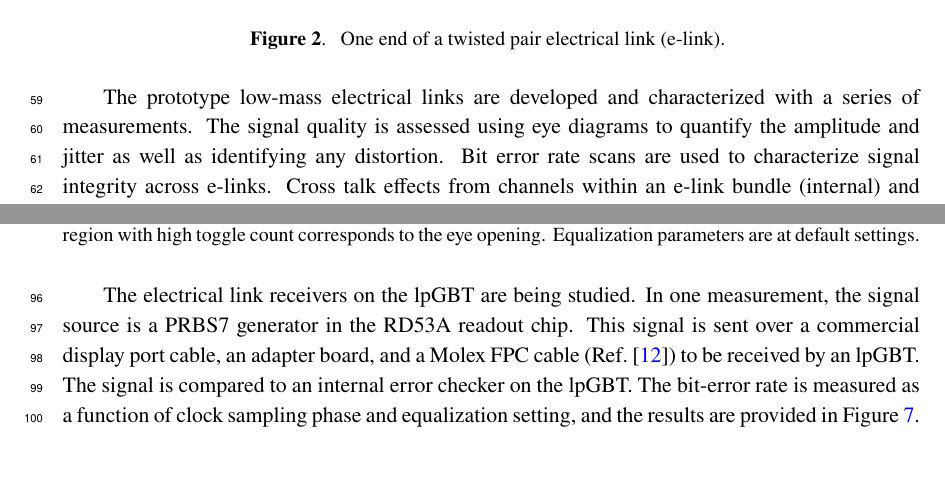
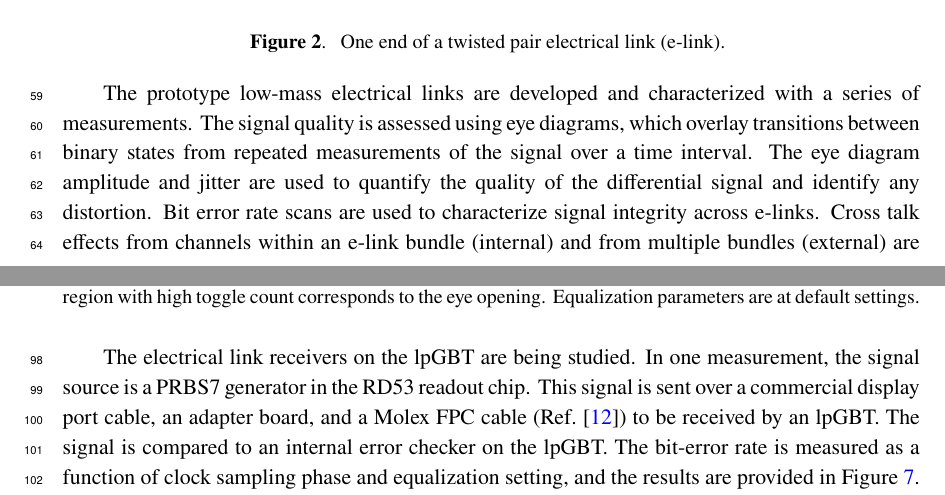
Before and after one commit to caleb-james-smith/TWEPP_2021_Paper, a LaTeX document (latex/twepp_paper.tex): two parts of pages 3 and 6 of 7, joined at a grey line, cut so that both start at the same text, the shorter picture padded with empty space. Compiled offline with pdfLaTeX.

Commit message:
Address more comments from Rainer

```diff
--- a/latex/twepp_paper.tex
+++ b/latex/twepp_paper.tex
@@ -172,7 +172,7 @@ One end of a twisted pair electrical link (e-link).
 % The tests performed on e-links are continuity, visual inspection, mass measurement, DC resistance, differential eye diagram, bit error rate tests (BERT), impedance measurements, cross talk, thermal cycling, and radiation.
 
 The prototype low-mass electrical links are developed and characterized with a series of measurements.
-The signal quality is assessed using eye diagrams to quantify the amplitude and jitter as well as identifying any distortion.
+The signal quality is assessed using eye diagrams, which overlay transitions between binary states from repeated measurements of the signal over a time interval.
+The eye diagram amplitude and jitter are used to quantify the quality of the differential signal and identify any distortion.
 Bit error rate scans are used to characterize signal integrity across e-links.
-Cross talk effects from channels within an e-link bundle (internal) and from multiple bundles (external) is studied.
-The RD53 chip on a Single Chip Card (SCC) is read out over e-links using an FC7 mezzanine card~\cite{ref:fc7}.
+Cross talk effects from channels within an e-link bundle (internal) and from multiple bundles (external) are studied.
@@ -275,7 +276,7 @@ Equalization parameters are at default settings.
 % Electrical Link Measurements
 
 The electrical link receivers on the lpGBT are being studied.
-In one measurement, the signal source is a PRBS7 generator in the RD53A readout chip.
+In one measurement, the signal source is a PRBS7 generator in the RD53 readout chip.
 This signal is sent over a commercial display port cable, an adapter board, and a Molex FPC cable (Ref.~\cite{ref:molex_cable}) to be received by an lpGBT.
 The signal is compared to an internal error checker on the lpGBT.
 The bit-error rate is measured as a function of clock sampling phase and equalization setting, and the results are provided in \fig~\ref{fig:lpgbt_bert}.
```
Also changed, not shown: latex/twepp_paper.tex (11 more changed lines).
